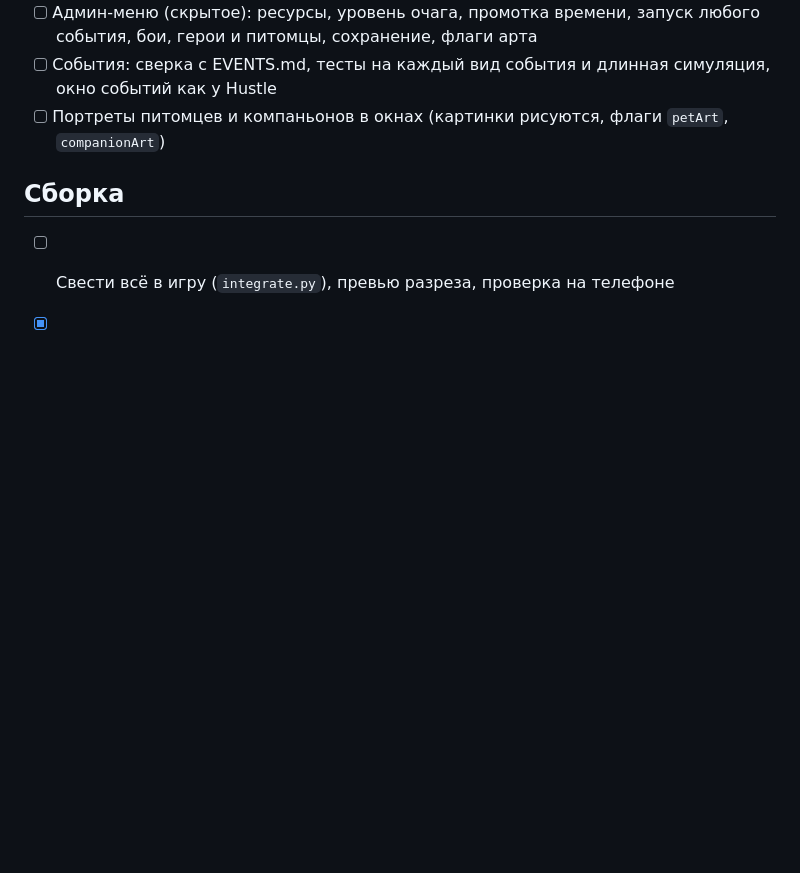
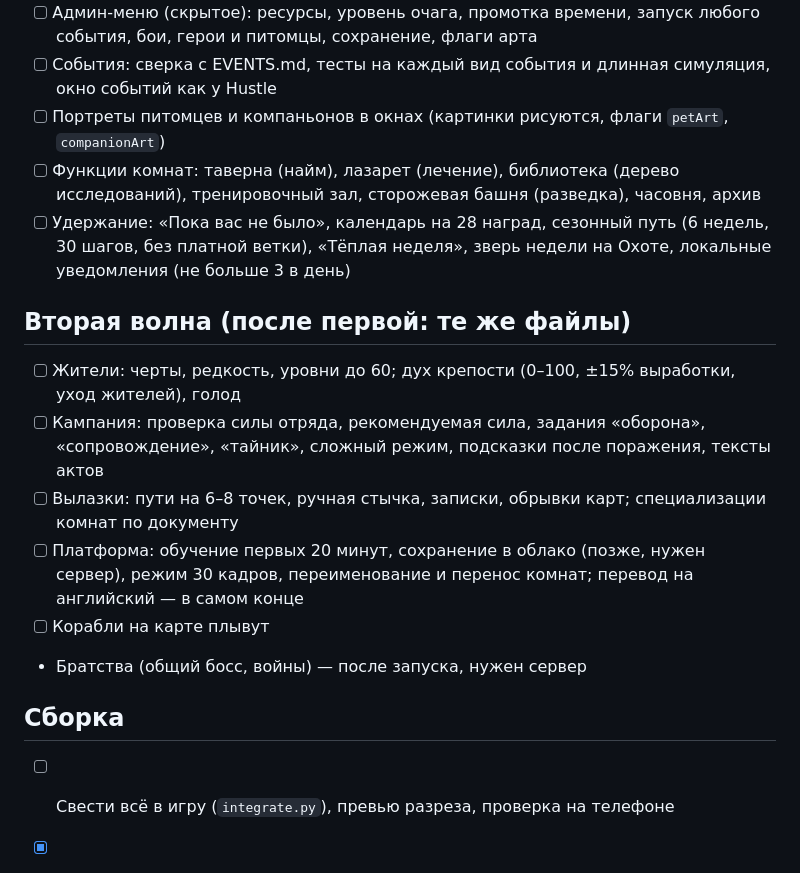
Before and after one commit to seezmate1-dot/1, a Markdown page: hearth/docs/TODO.md, the part around the change. Rendered like a GitHub page; blank space fills up the shorter version.

Commit message:
TODO: the gaps the design audit found, in two waves of parallel work
Co-Authored-By: Claude Opus 5.5 <noreply@anthropic.com>
Claude-Session: https://claude.ai/code/session_01LxpfNJDLrR1b4p9pJ7xapP

```diff
--- a/hearth/docs/TODO.md
+++ b/hearth/docs/TODO.md
@@ -43,6 +43,16 @@
 - [ ] Админ-меню (скрытое): ресурсы, уровень очага, промотка времени, запуск любого события, бои, герои и питомцы, сохранение, флаги арта
 - [ ] События: сверка с EVENTS.md, тесты на каждый вид события и длинная симуляция, окно событий как у Hustle
 - [ ] Портреты питомцев и компаньонов в окнах (картинки рисуются, флаги `petArt`, `companionArt`)
+- [ ] Функции комнат: таверна (найм), лазарет (лечение), библиотека (дерево исследований), тренировочный зал, сторожевая башня (разведка), часовня, архив
+- [ ] Удержание: «Пока вас не было», календарь на 28 наград, сезонный путь (6 недель, 30 шагов, без платной ветки), «Тёплая неделя», зверь недели на Охоте, локальные уведомления (не больше 3 в день)
+
+## Вторая волна (после первой: те же файлы)
+- [ ] Жители: черты, редкость, уровни до 60; дух крепости (0–100, ±15% выработки, уход жителей), голод
+- [ ] Кампания: проверка силы отряда, рекомендуемая сила, задания «оборона», «сопровождение», «тайник», сложный режим, подсказки после поражения, тексты актов
+- [ ] Вылазки: пути на 6–8 точек, ручная стычка, записки, обрывки карт; специализации комнат по документу
+- [ ] Платформа: обучение первых 20 минут, сохранение в облако (позже, нужен сервер), режим 30 кадров, переименование и перенос комнат; перевод на английский — в самом конце
+- [ ] Корабли на карте плывут
+- Братства (общий босс, войны) — после запуска, нужен сервер
 
 ## Сборка
 - [ ] Свести всё в игру (`integrate.py`), превью разреза, проверка на телефоне
```
